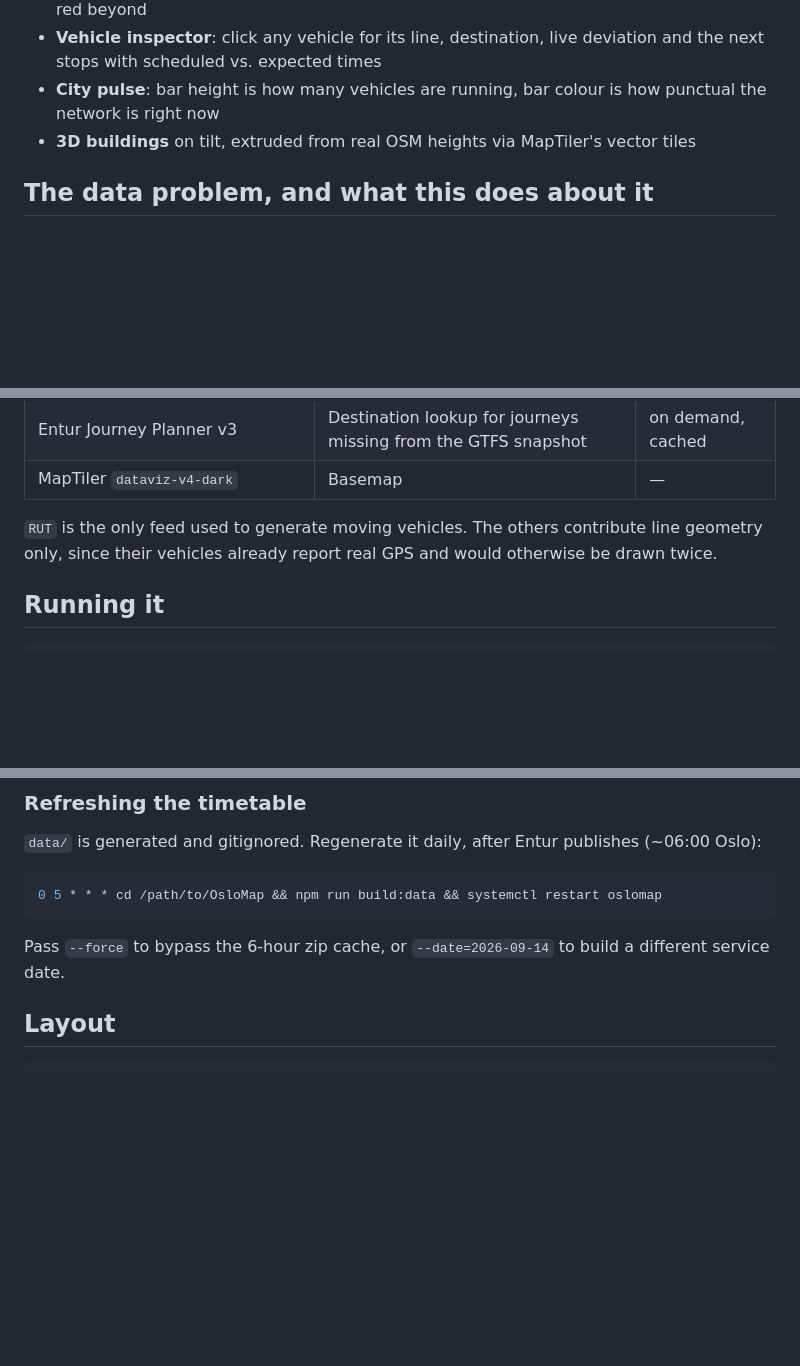
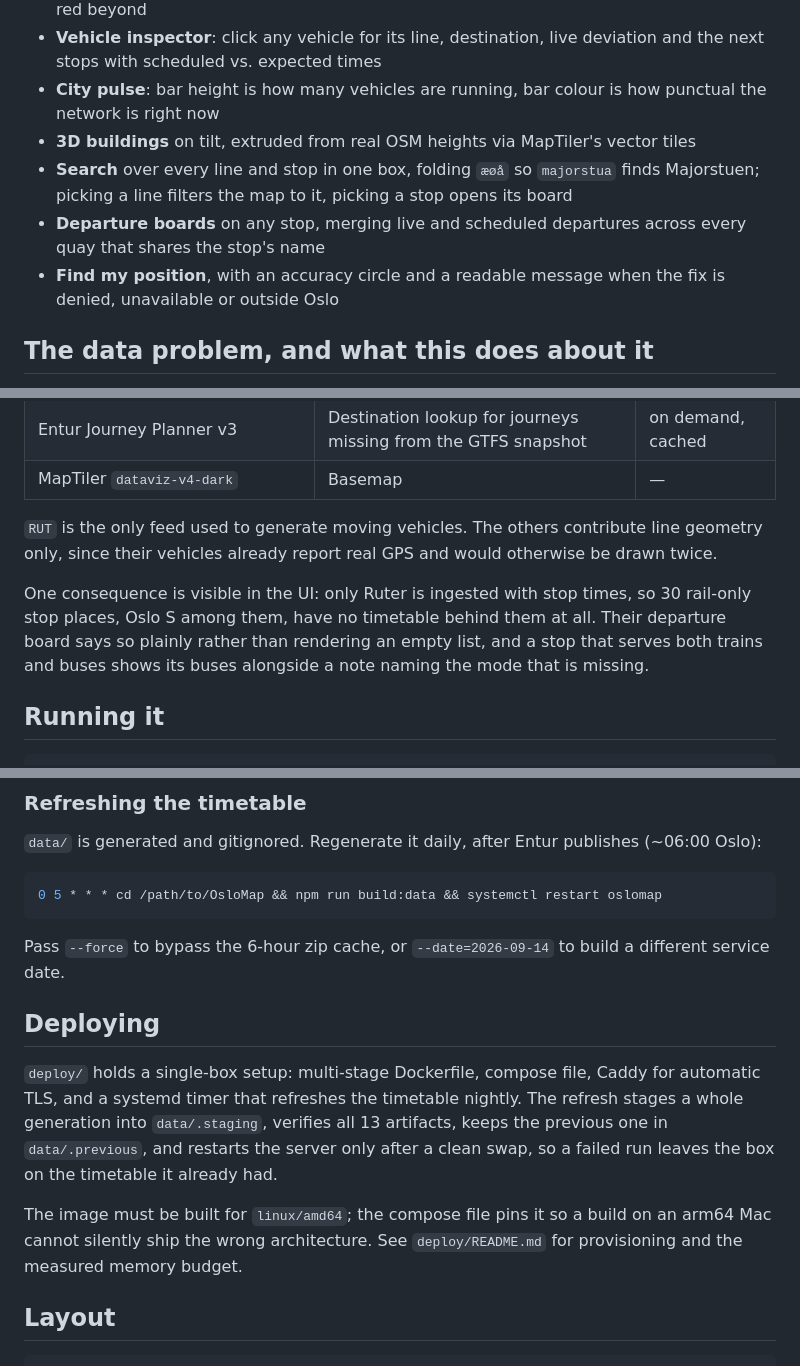
Before and after one commit to zaimimr/Byradar, a Markdown page: README.md, 3 parts joined by grey strips. GitHub-like rendering; blank space fills up the shorter version.

Commit message:
docs: cover search, departure boards, geolocation and the deploy setup

````diff
--- a/README.md
+++ b/README.md
@@ -12,6 +12,9 @@ Inspired by [openbaarvervoerbelgie.be](https://openbaarvervoerbelgie.be), built
 - **Vehicle inspector**: click any vehicle for its line, destination, live deviation and the next stops with scheduled vs. expected times
 - **City pulse**: bar height is how many vehicles are running, bar colour is how punctual the network is right now
 - **3D buildings** on tilt, extruded from real OSM heights via MapTiler's vector tiles
+- **Search** over every line and stop in one box, folding `æøå` so `majorstua` finds Majorstuen; picking a line filters the map to it, picking a stop opens its board
+- **Departure boards** on any stop, merging live and scheduled departures across every quay that shares the stop's name
+- **Find my position**, with an accuracy circle and a readable message when the fix is denied, unavailable or outside Oslo
 
 ## The data problem, and what this does about it
 
@@ -65,6 +68,8 @@ Vy never populates `destinationName` on the realtime feed - it is null for every
 
 `RUT` is the only feed used to generate moving vehicles. The others contribute line geometry only, since their vehicles already report real GPS and would otherwise be drawn twice.
 
+One consequence is visible in the UI: only Ruter is ingested with stop times, so 30 rail-only stop places, Oslo S among them, have no timetable behind them at all. Their departure board says so plainly rather than rendering an empty list, and a stop that serves both trains and buses shows its buses alongside a note naming the mode that is missing.
+
 ## Running it
 
 ```bash
@@ -85,6 +90,12 @@ Without a MapTiler key the basemap falls back to CARTO dark-matter, which needs
 ```
 
 Pass `--force` to bypass the 6-hour zip cache, or `--date=2026-09-14` to build a different service date.
+
+## Deploying
+
+`deploy/` holds a single-box setup: multi-stage Dockerfile, compose file, Caddy for automatic TLS, and a systemd timer that refreshes the timetable nightly. The refresh stages a whole generation into `data/.staging`, verifies all 13 artifacts, keeps the previous one in `data/.previous`, and restarts the server only after a clean swap, so a failed run leaves the box on the timetable it already had.
+
+The image must be built for `linux/amd64`; the compose file pins it so a build on an arm64 Mac cannot silently ship the wrong architecture. See `deploy/README.md` for provisioning and the measured memory budget.
 
 ## Layout
 
````
